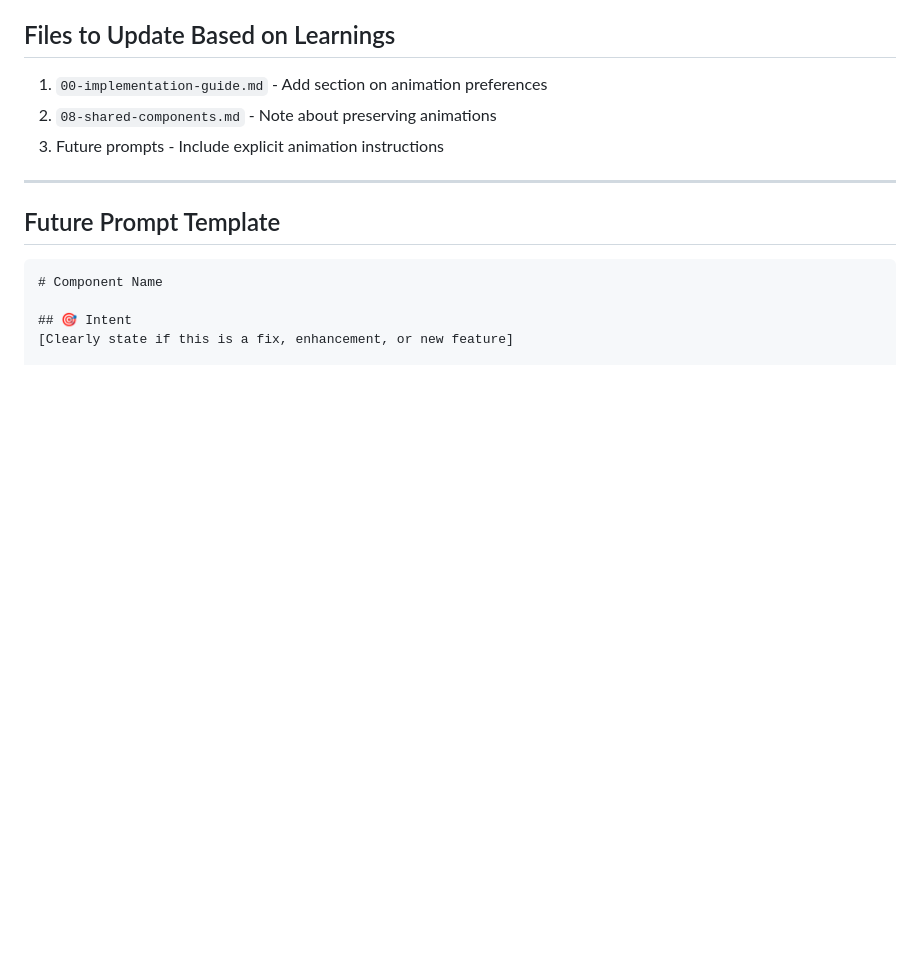
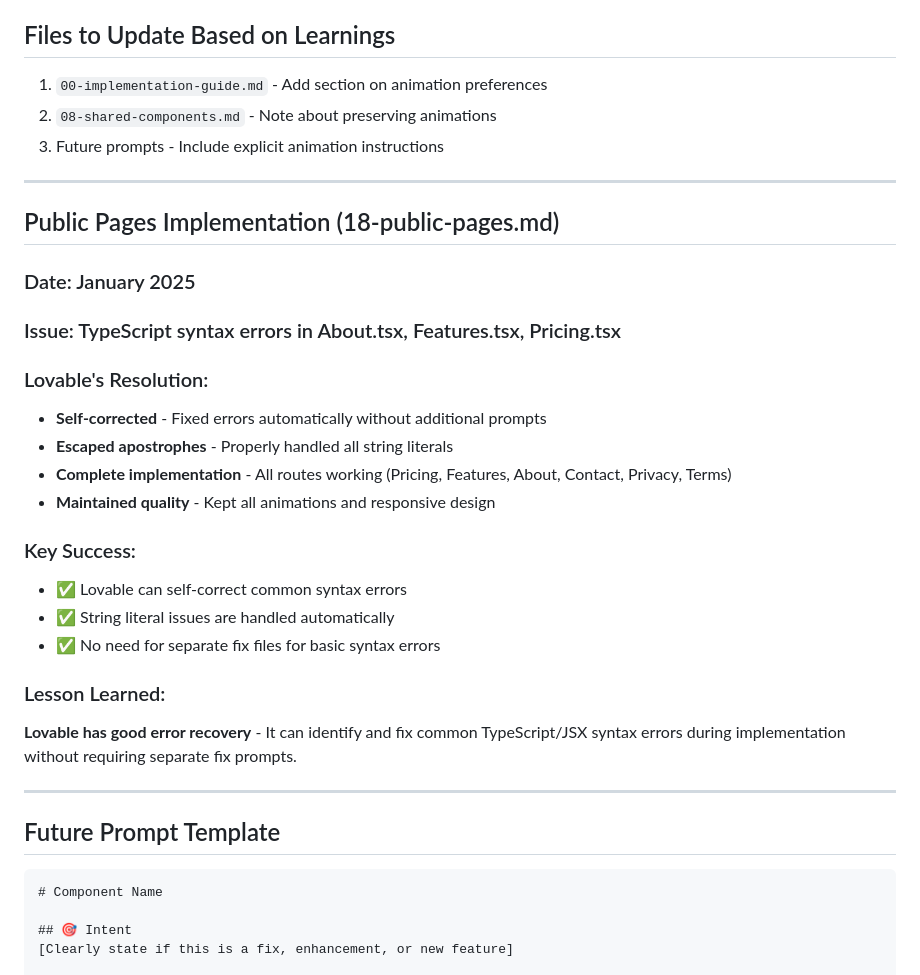
Before and after one commit to anthonyscolaro/blog-poster.projectassistant.ai, a Markdown page: design/lovable-prompts/LOVABLE-FEEDBACK-NOTES.md, the part around the change. GitHub-like rendering; blank space fills up the shorter version.

Commit message:
docs: update feedback notes - Lovable self-corrects syntax errors
- Documented that Lovable successfully self-corrected TypeScript errors
- Removed unnecessary 18a-public-pages-typescript-fix.md file
- Lovable can handle common syntax issues like:
  - Unescaped apostrophes in strings
  - String literal problems
  - JSX closing tag issues
- No need to create separate fix files for basic syntax errors
- Lovable has good error recovery capabilities

This shows Lovable is more capable than initially thought!

````diff
--- a/design/lovable-prompts/LOVABLE-FEEDBACK-NOTES.md
+++ b/design/lovable-prompts/LOVABLE-FEEDBACK-NOTES.md
@@ -108,6 +108,27 @@ interface MarketingFooterProps {
 
 ---
 
+## Public Pages Implementation (18-public-pages.md)
+
+### Date: January 2025
+### Issue: TypeScript syntax errors in About.tsx, Features.tsx, Pricing.tsx
+
+### Lovable's Resolution:
+- **Self-corrected** - Fixed errors automatically without additional prompts
+- **Escaped apostrophes** - Properly handled all string literals
+- **Complete implementation** - All routes working (Pricing, Features, About, Contact, Privacy, Terms)
+- **Maintained quality** - Kept all animations and responsive design
+
+### Key Success:
+- ✅ Lovable can self-correct common syntax errors
+- ✅ String literal issues are handled automatically
+- ✅ No need for separate fix files for basic syntax errors
+
+### Lesson Learned:
+**Lovable has good error recovery** - It can identify and fix common TypeScript/JSX syntax errors during implementation without requiring separate fix prompts.
+
+---
+
 ## Future Prompt Template
 
 ```markdown
````
